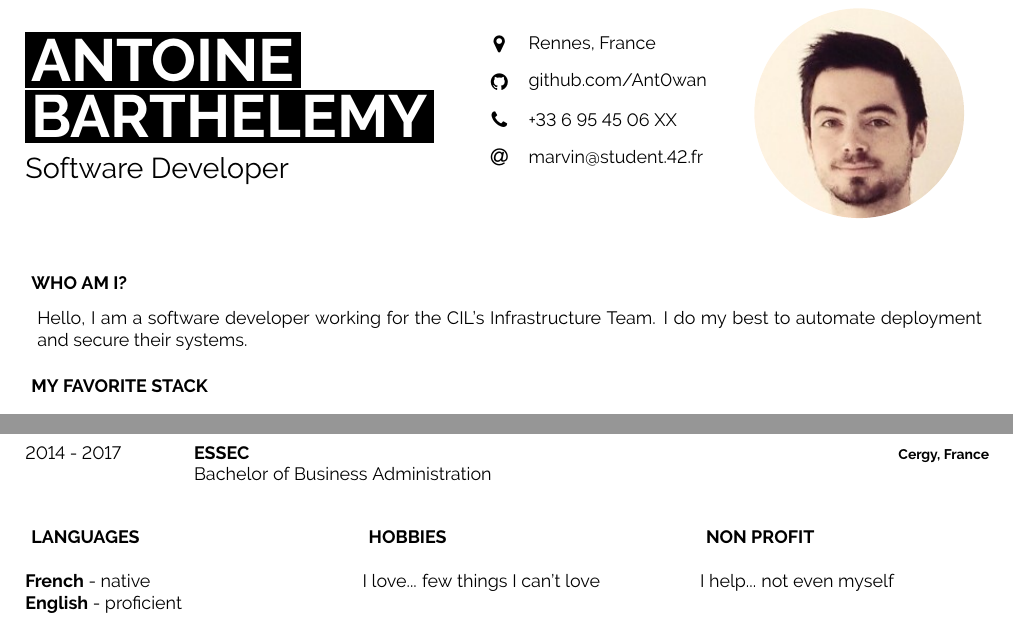
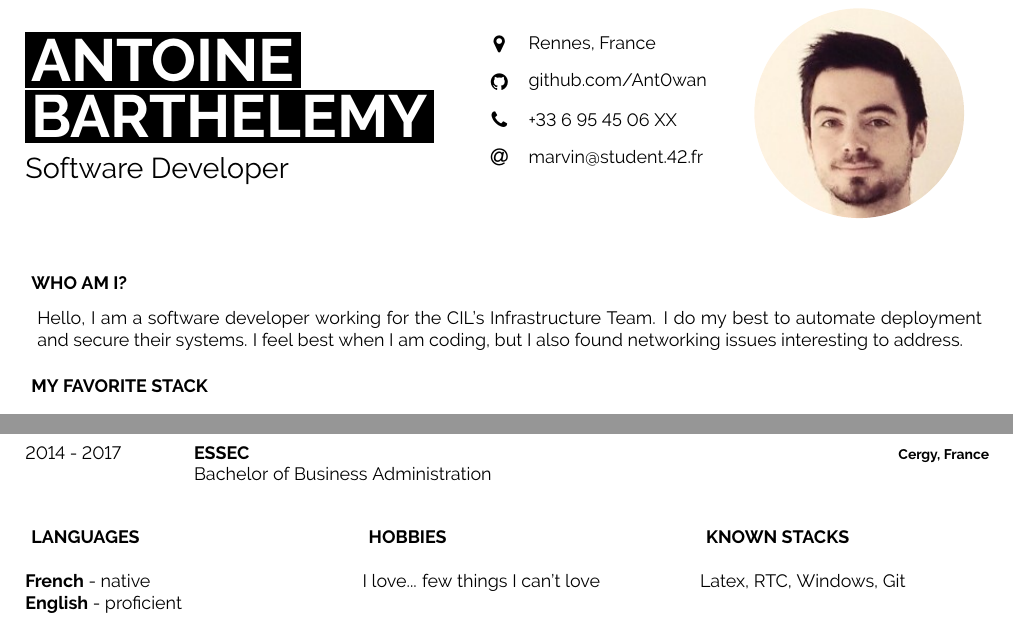
Before and after one commit to Ant0wan/resume, a LaTeX document (main.tex): two parts of the page, joined at a grey line, cut so that both start at the same text. Compiled offline with pdfLaTeX.

Commit message:
update(text)

```diff
--- a/main.tex
+++ b/main.tex
@@ -55,7 +55,7 @@
 \hspace{6pt}\begin{minipage}[t]{0.98\textwidth} % 40% of the page width for the introduction text
 	\vspace{-\baselineskip} % Required for vertically aligning minipages
 
-	{Hello, I am a software developer working for the CIL's Infrastructure Team. I do my best to automate deployment and secure their systems.} % Dummy text
+	{Hello, I am a software developer working for the CIL's Infrastructure Team. I do my best to automate deployment and secure their systems. I feel best when I am coding, but I also found networking issues interesting to address.} % Dummy text
 
 \end{minipage}
 \hfill % Whitespace between
@@ -144,9 +144,9 @@
 \begin{minipage}[t]{0.3\textwidth}
 	\vspace{-\baselineskip} % Required for vertically aligning minipages
 
-	\cvsect{Non profit}
+	\cvsect{Known Stacks}
 
-	I help... not even myself
+	Latex, RTC, Windows, Git
 \end{minipage}
 
 %----------------------------------------------------------------------------------------
```
